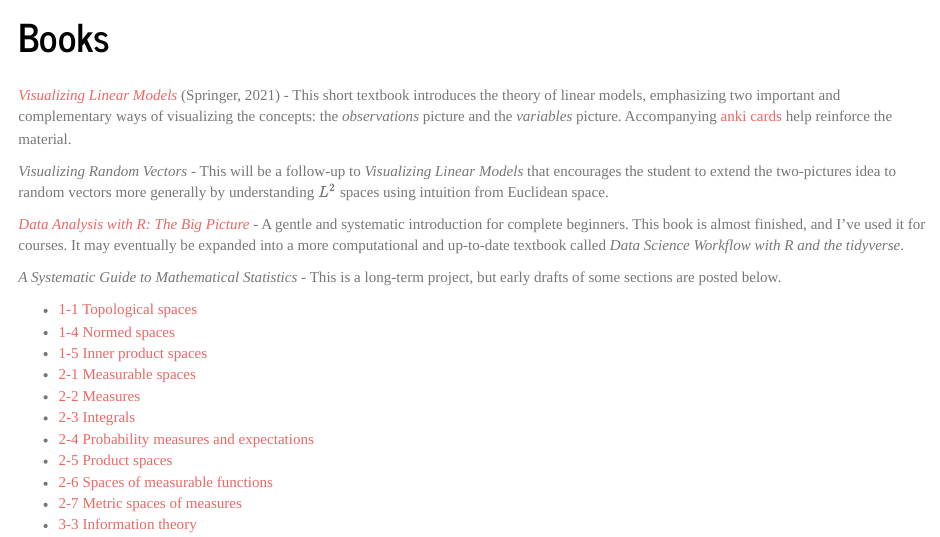
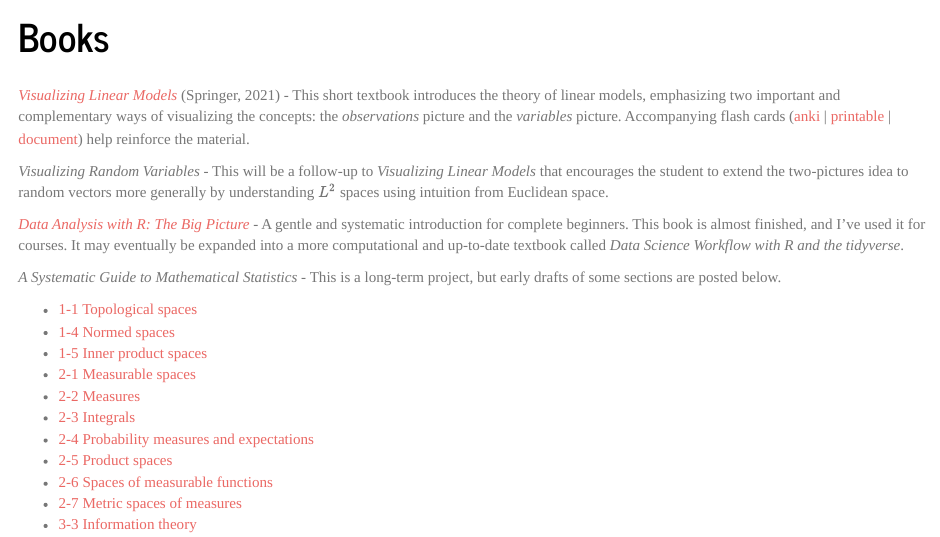
Before and after one commit to quantitations/quantitations.github.io, an R Markdown document (books.Rmd): the page in a window 1100 px wide, from 70 px down. The pictures show the output file books.html that the author committed with the source, opened offline; library style sheets and scripts come from the installed R packages.

Commit message:
flashcards uploaded

```diff
--- a/books.Rmd
+++ b/books.Rmd
@@ -3,10 +3,10 @@ title: "Books"
 ---
 
 
-*[Visualizing Linear Models](https://www.springer.com/us/book/9783030641665)* (Springer, 2021) - This short textbook introduces the theory of linear models, emphasizing two important and complementary ways of visualizing the concepts: the *observations* picture and the *variables* picture. Accompanying [anki cards](static/books/visualizing-linear-models.colpkg) help reinforce the material.
+*[Visualizing Linear Models](https://www.springer.com/us/book/9783030641665)* (Springer, 2021) - This short textbook introduces the theory of linear models, emphasizing two important and complementary ways of visualizing the concepts: the *observations* picture and the *variables* picture. Accompanying flash cards ([anki](static/books/visualizing-linear-models.apkg) | [printable](static/books/visualizing-linear-models-printable-cards.pdf) | [document](static/books/visualizing-linear-models-exercises.pdf)) help reinforce the material.
 
 
-*Visualizing Random Vectors* - This will be a follow-up to *Visualizing Linear Models* that encourages the student to extend the two-pictures idea to random vectors more generally by understanding $L^2$ spaces using intuition from Euclidean space.
+*Visualizing Random Variables* - This will be a follow-up to *Visualizing Linear Models* that encourages the student to extend the two-pictures idea to random vectors more generally by understanding $L^2$ spaces using intuition from Euclidean space.
 
 
 *[Data Analysis with R: The Big Picture](static/books/Data-Analysis-with-R.pdf)* - A gentle and systematic introduction for complete beginners. This book is almost finished, and I've used it for courses. It may eventually be expanded into a more computational and up-to-date textbook called *Data Science Workflow with R and the tidyverse*.
```
Also changed, not shown: books.html, static/books/visualizing-linear-models-exercises.pdf (added), static/books/visualizing-linear-models-printable-cards.pdf (added), 1 other file.
